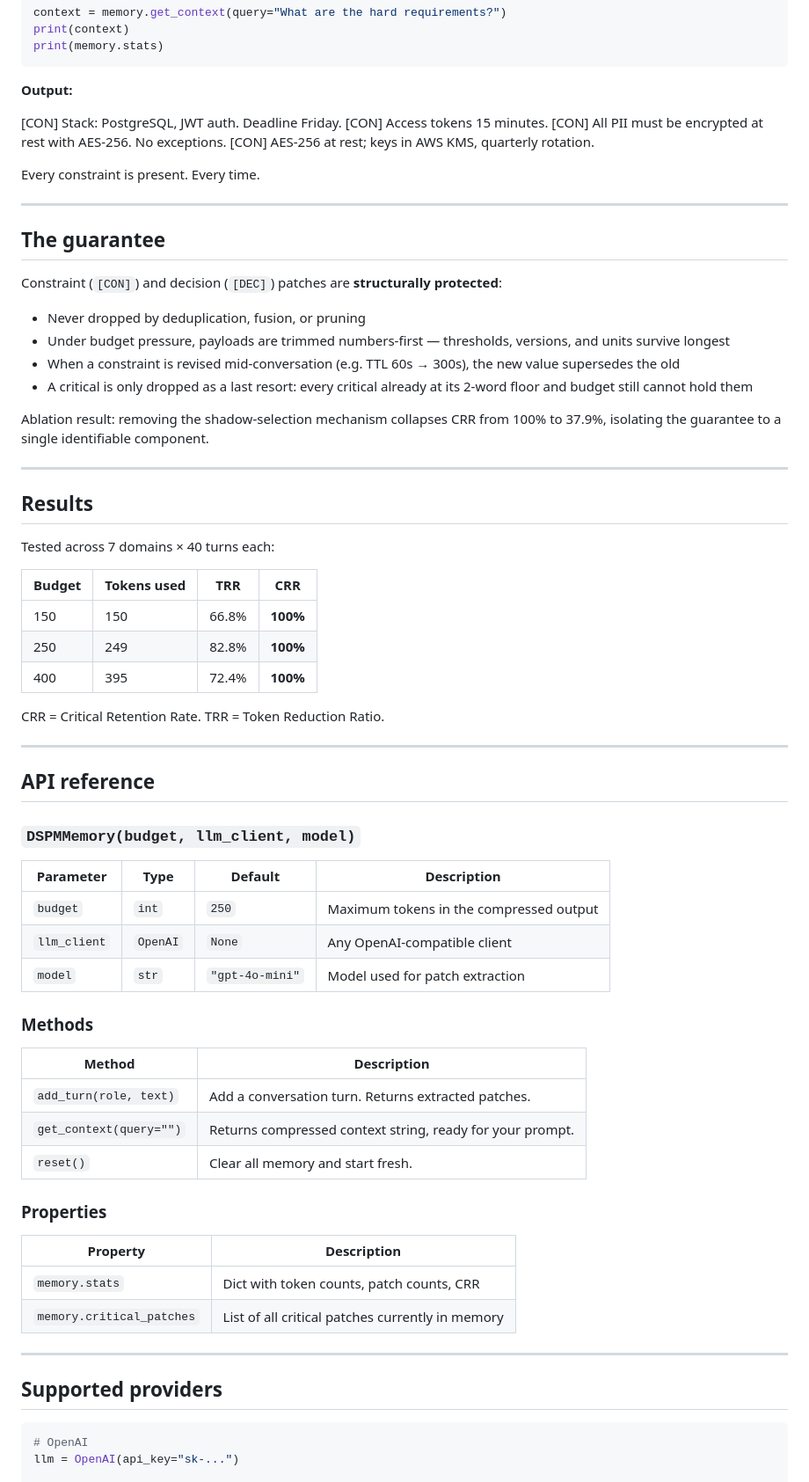
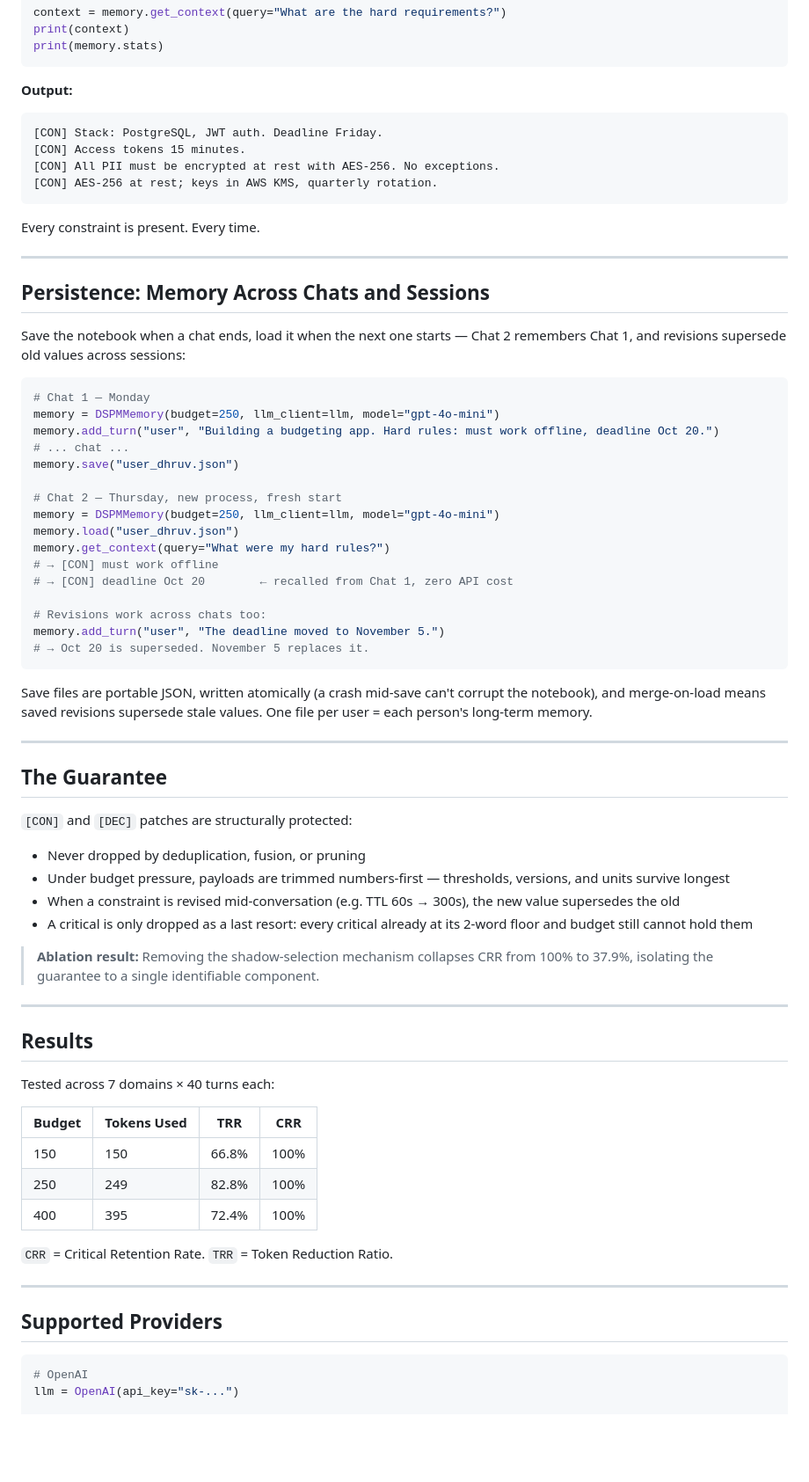
Before and after one commit to zatchbell1311-wq/Kernl, a Markdown page: README.md, the part around one of its changes. Shown at 88% size. Drawn GitHub-style; blank space fills up the shorter version.

````diff
--- a/README.md
+++ b/README.md
@@ -68,27 +67,54 @@ print(memory.stats)
 ```
 
 **Output:**
-
+```
 [CON] Stack: PostgreSQL, JWT auth. Deadline Friday.
 [CON] Access tokens 15 minutes.
 [CON] All PII must be encrypted at rest with AES-256. No exceptions.
 [CON] AES-256 at rest; keys in AWS KMS, quarterly rotation.
-
+```
 
 Every constraint is present. Every time.
 
 ---
 
-## The guarantee
+## Persistence: Memory Across Chats and Sessions
 
-Constraint (`[CON]`) and decision (`[DEC]`) patches are **structurally protected**:
+Save the notebook when a chat ends, load it when the next one starts — Chat 2 remembers Chat 1, and revisions supersede old values across sessions:
+
+```python
+# Chat 1 — Monday
+memory = DSPMMemory(budget=250, llm_client=llm, model="gpt-4o-mini")
+memory.add_turn("user", "Building a budgeting app. Hard rules: must work offline, deadline Oct 20.")
+# ... chat ...
+memory.save("user_dhruv.json")
+
+# Chat 2 — Thursday, new process, fresh start
+memory = DSPMMemory(budget=250, llm_client=llm, model="gpt-4o-mini")
+memory.load("user_dhruv.json")
+memory.get_context(query="What were my hard rules?")
+# → [CON] must work offline
+# → [CON] deadline Oct 20        ← recalled from Chat 1, zero API cost
+
+# Revisions work across chats too:
+memory.add_turn("user", "The deadline moved to November 5.")
+# → Oct 20 is superseded. November 5 replaces it.
+```
+
+Save files are portable JSON, written atomically (a crash mid-save can't corrupt the notebook), and merge-on-load means saved revisions supersede stale values. One file per user = each person's long-term memory.
+
+---
+
+## The Guarantee
+
+`[CON]` and `[DEC]` patches are structurally protected:
 
 - Never dropped by deduplication, fusion, or pruning
 - Under budget pressure, payloads are trimmed numbers-first — thresholds, versions, and units survive longest
 - When a constraint is revised mid-conversation (e.g. TTL 60s → 300s), the new value supersedes the old
 - A critical is only dropped as a last resort: every critical already at its 2-word floor and budget still cannot hold them
 
-Ablation result: removing the shadow-selection mechanism collapses CRR from 100% to 37.9%, isolating the guarantee to a single identifiable component.
+> **Ablation result:** Removing the shadow-selection mechanism collapses CRR from 100% to 37.9%, isolating the guarantee to a single identifiable component.
 
 ---
 
@@ -96,44 +122,17 @@ Ablation result: removing the shadow-selection mechanism collapses CRR from 100%
 
 Tested across 7 domains × 40 turns each:
 
-| Budget | Tokens used | TRR | CRR |
+| Budget | Tokens Used | TRR | CRR |
 |--------|-------------|-----|-----|
-| 150 | 150 | 66.8% | **100%** |
-| 250 | 249 | 82.8% | **100%** |
-| 400 | 395 | 72.4% | **100%** |
+| 150 | 150 | 66.8% | 100% |
+| 250 | 249 | 82.8% | 100% |
+| 400 | 395 | 72.4% | 100% |
 
-CRR = Critical Retention Rate. TRR = Token Reduction Ratio.
+`CRR` = Critical Retention Rate. `TRR` = Token Reduction Ratio.
 
 ---
 
-## API reference
-
-### `DSPMMemory(budget, llm_client, model)`
-
-| Parameter | Type | Default | Description |
-|-----------|------|---------|-------------|
-| `budget` | `int` | `250` | Maximum tokens in the compressed output |
-| `llm_client` | `OpenAI` | `None` | Any OpenAI-compatible client |
-| `model` | `str` | `"gpt-4o-mini"` | Model used for patch extraction |
-
-### Methods
-
-| Method | Description |
-|--------|-------------|
-| `add_turn(role, text)` | Add a conversation turn. Returns extracted patches. |
-| `get_context(query="")` | Returns compressed context string, ready for your prompt. |
-| `reset()` | Clear all memory and start fresh. |
-
-### Properties
-
-| Property | Description |
-|----------|-------------|
-| `memory.stats` | Dict with token counts, patch counts, CRR |
-| `memory.critical_patches` | List of all critical patches currently in memory |
-
----
-
-## Supported providers
+## Supported Providers
 
 ```python
 # OpenAI
````
Also changed, not shown: other parts of README.md (+48 -18 lines).
